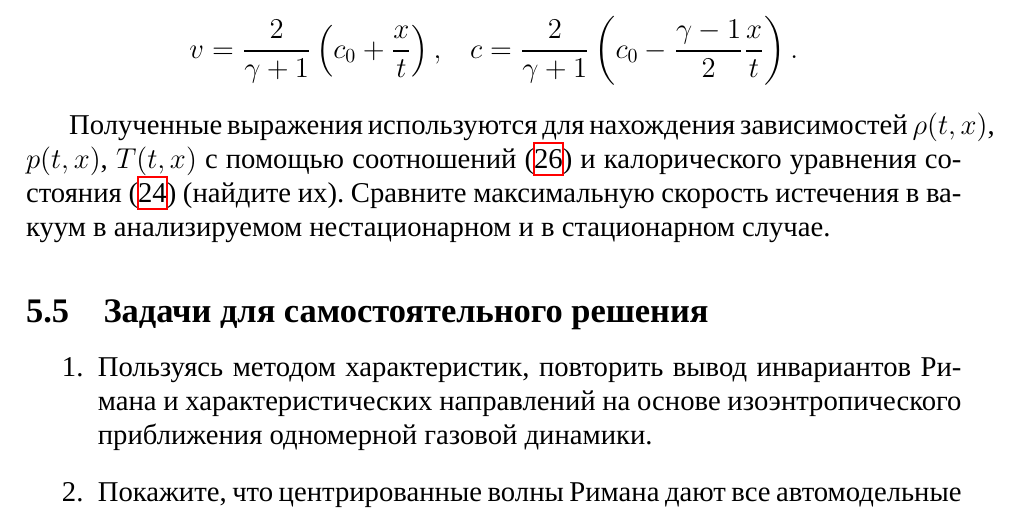
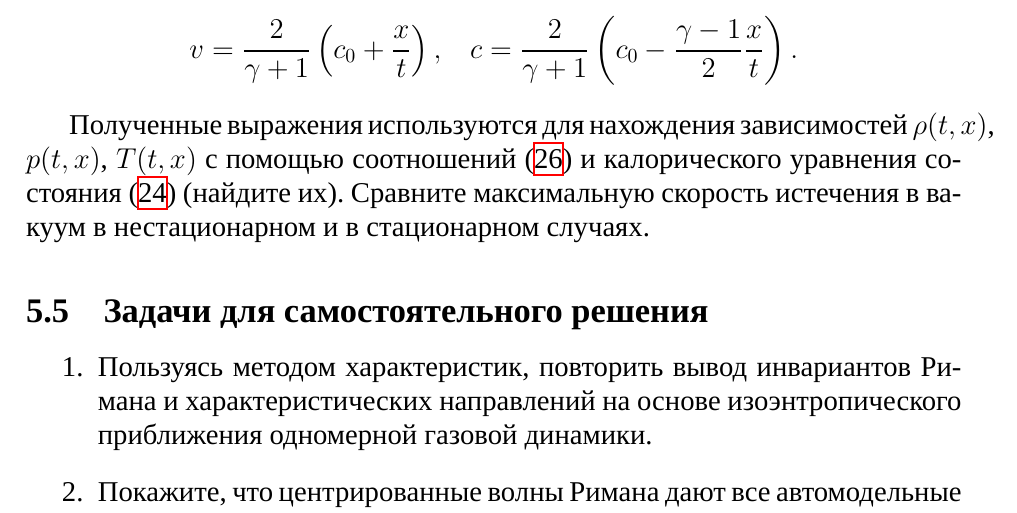
Before and after one commit to the-mozart/tagd_problems_2, a LaTeX document (tex/problems.tex): part of page 32 of 33, cut so that both start at the same text. Compiled offline with XeLaTeX; a missing font is replaced by an installed copy or a similar font.

Commit message:
Стилистические изменения

```diff
--- a/tex/problems.tex
+++ b/tex/problems.tex
@@ -1503,7 +1503,7 @@ v = \frac{2}{\gamma+1} \left( c_0 + \frac{x}{t} \right),\quad
 c = \frac{2}{\gamma+1} \left( c_0 - \frac{\gamma-1}{2}\frac{x}{t} \right).
 \]
 
-Полученные выражения используются для нахождения зависимостей $\rho\argtxo$, $p\argtxo$, $T\argtxo$ с помощью соотношений (\ref{eq:solution_r_wave}) и калорического уравнения состояния (\ref{eq:polytrop_dfn}) (найдите их). Сравните максимальную скорость истечения в вакуум в анализируемом нестационарном и в стационарном случае.
+Полученные выражения используются для нахождения зависимостей $\rho\argtxo$, $p\argtxo$, $T\argtxo$ с помощью соотношений (\ref{eq:solution_r_wave}) и калорического уравнения состояния (\ref{eq:polytrop_dfn}) (найдите их). Сравните максимальную скорость истечения в вакуум в нестационарном и в стационарном случаях.
 
 \subsection{Задачи для самостоятельного решения}
 
```
Also changed, not shown: tex/problems.pdf.
